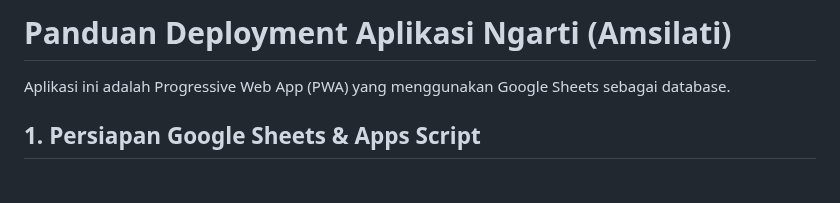
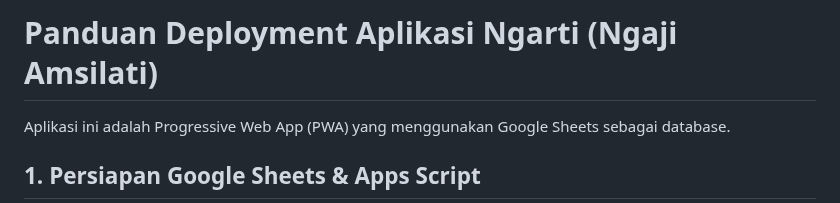
Before and after one commit to MuhamadJuwandi/Creative-works-and-web, a Markdown page: 04_digital-app-laboratory/amsilati_app/README.md, the part around the change. Rendered like a GitHub page; blank space fills up the shorter version.

```diff
--- a/04_digital-app-laboratory/amsilati_app/README.md
+++ b/04_digital-app-laboratory/amsilati_app/README.md
@@ -1,4 +1,4 @@
-# Panduan Deployment Aplikasi Ngarti (Amsilati)
+# Panduan Deployment Aplikasi Ngarti (Ngaji Amsilati)
 
 Aplikasi ini adalah Progressive Web App (PWA) yang menggunakan Google Sheets sebagai database.
 
```
